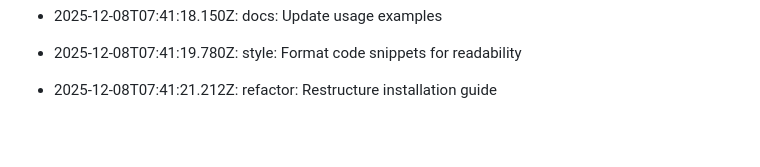
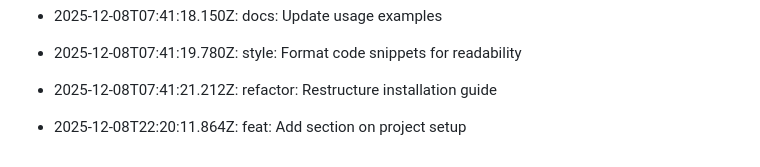
Before and after one commit to utkarsh232005/Utkarsh-portfolio, a Markdown page: README.md, the part around the change. Drawn GitHub-style; blank space fills up the shorter version.

Commit message:
feat: Add section on project setup

```diff
--- a/README.md
+++ b/README.md
@@ -466,3 +466,5 @@ This log is automatically generated by GitAutomator.
 - 2025-12-08T07:41:19.780Z: style: Format code snippets for readability
 
 - 2025-12-08T07:41:21.212Z: refactor: Restructure installation guide
+
+- 2025-12-08T22:20:11.864Z: feat: Add section on project setup
```
